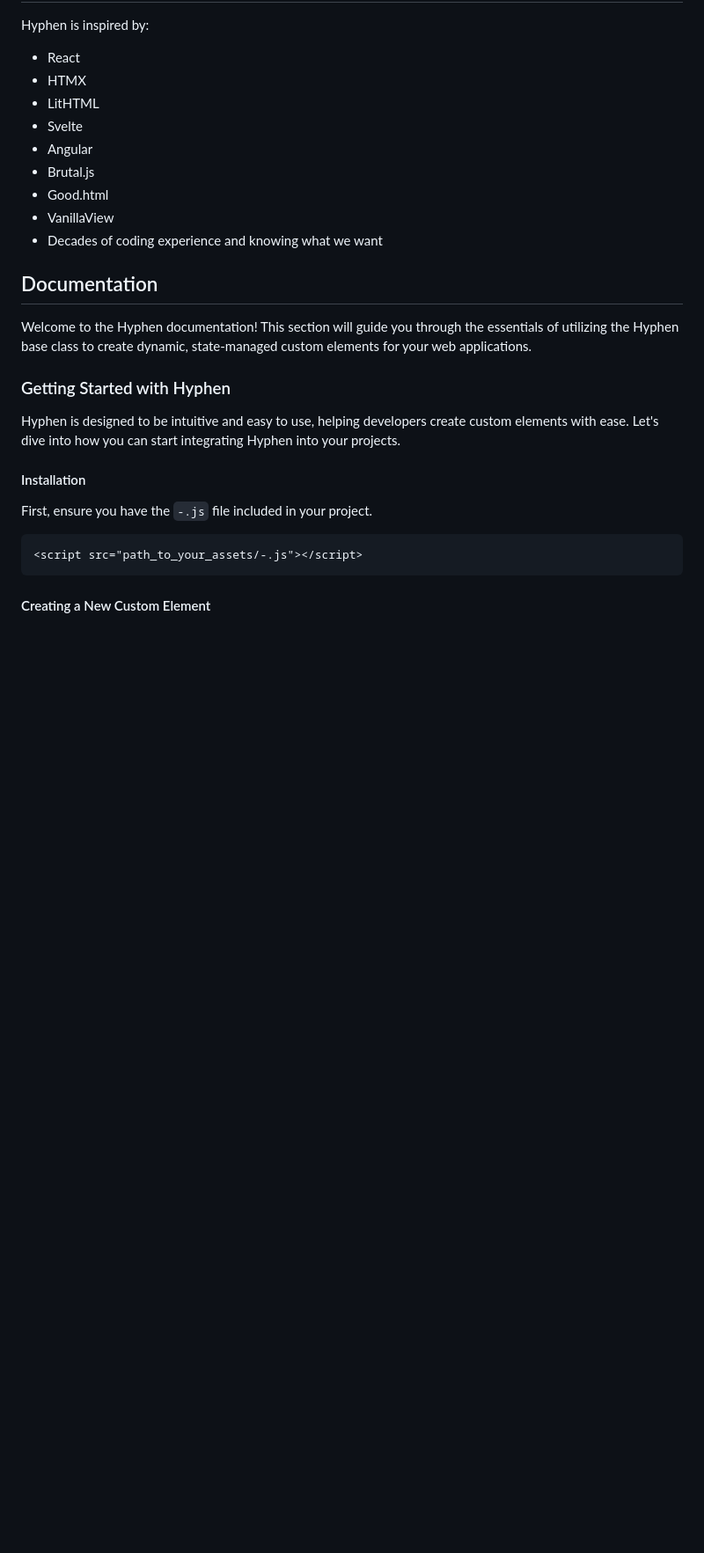
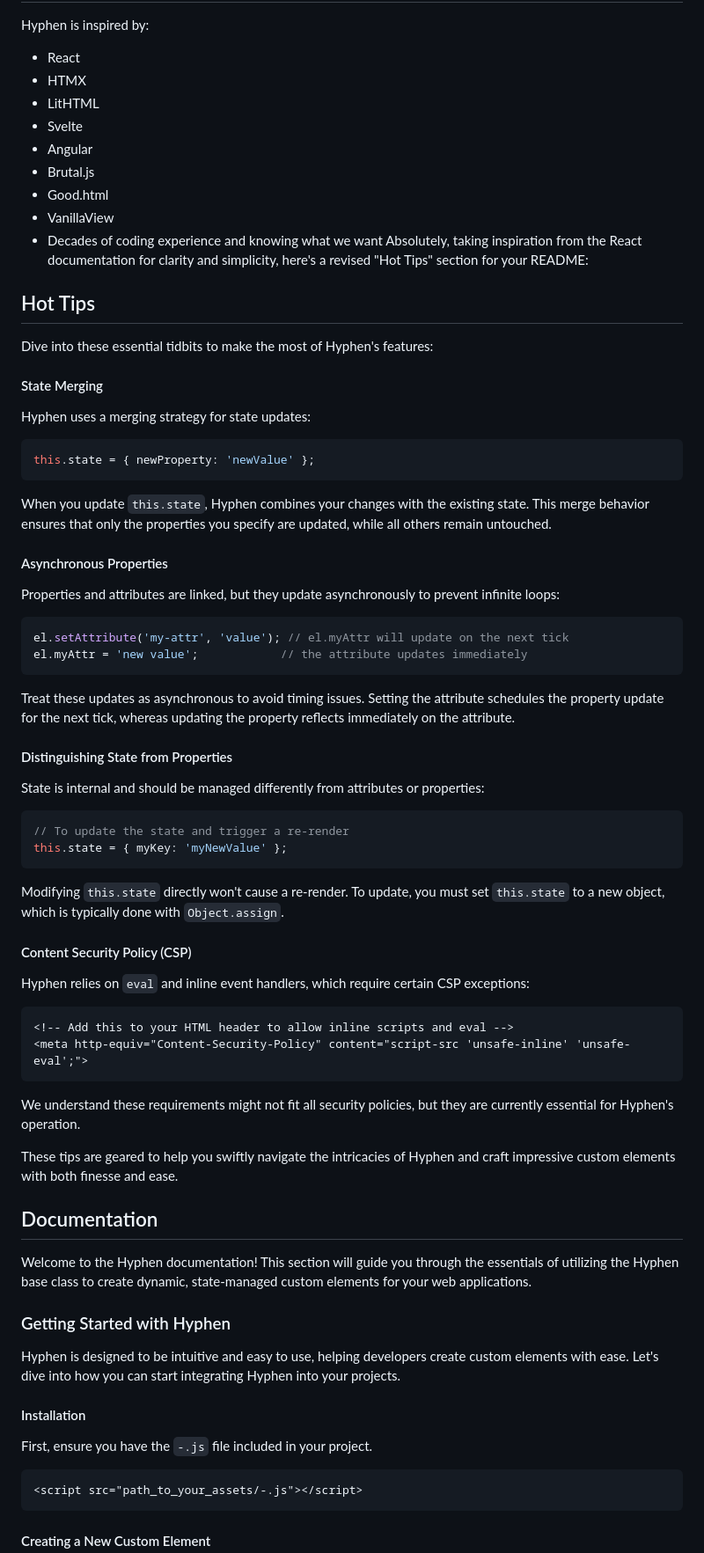
Before and after one commit to o0101/-, a Markdown page: README.md, the part around one of its changes. Shown at 88% size. Rendered like a GitHub page; blank space fills up the shorter version.

Commit message:
Add Hot Tips section

````diff
--- a/README.md
+++ b/README.md
@@ -162,6 +163,56 @@ Hyphen is inspired by:
 - Good.html
 - VanillaView
 - Decades of coding experience and knowing what we want
+Absolutely, taking inspiration from the React documentation for clarity and simplicity, here's a revised "Hot Tips" section for your README:
+
+## Hot Tips
+
+Dive into these essential tidbits to make the most of Hyphen's features:
+
+#### State Merging
+
+Hyphen uses a merging strategy for state updates:
+
+```javascript
+this.state = { newProperty: 'newValue' };
+```
+
+When you update `this.state`, Hyphen combines your changes with the existing state. This merge behavior ensures that only the properties you specify are updated, while all others remain untouched.
+
+#### Asynchronous Properties
+
+Properties and attributes are linked, but they update asynchronously to prevent infinite loops:
+
+```javascript
+el.setAttribute('my-attr', 'value'); // el.myAttr will update on the next tick
+el.myAttr = 'new value';            // the attribute updates immediately
+```
+
+Treat these updates as asynchronous to avoid timing issues. Setting the attribute schedules the property update for the next tick, whereas updating the property reflects immediately on the attribute.
+
+#### Distinguishing State from Properties
+
+State is internal and should be managed differently from attributes or properties:
+
+```javascript
+// To update the state and trigger a re-render
+this.state = { myKey: 'myNewValue' };
+```
+
+Modifying `this.state` directly won't cause a re-render. To update, you must set `this.state` to a new object, which is typically done with `Object.assign`.
+
+#### Content Security Policy (CSP)
+
+Hyphen relies on `eval` and inline event handlers, which require certain CSP exceptions:
+
+```html
+<!-- Add this to your HTML header to allow inline scripts and eval -->
+<meta http-equiv="Content-Security-Policy" content="script-src 'unsafe-inline' 'unsafe-eval';">
+```
+
+We understand these requirements might not fit all security policies, but they are currently essential for Hyphen's operation.
+
+These tips are geared to help you swiftly navigate the intricacies of Hyphen and craft impressive custom elements with both finesse and ease.
 
 ## Documentation
 
````
Also changed, not shown: other parts of README.md (+1 -0 lines).
